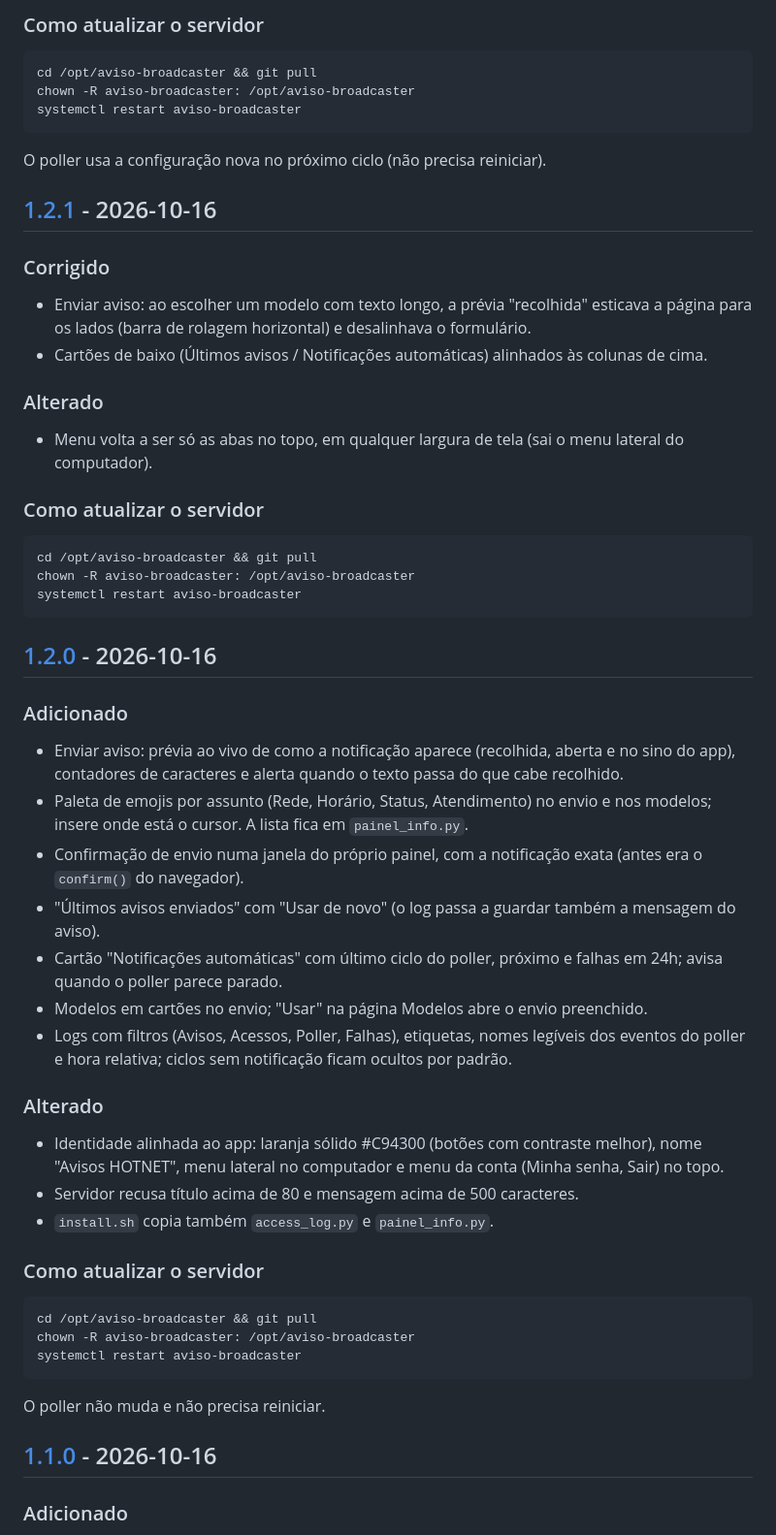
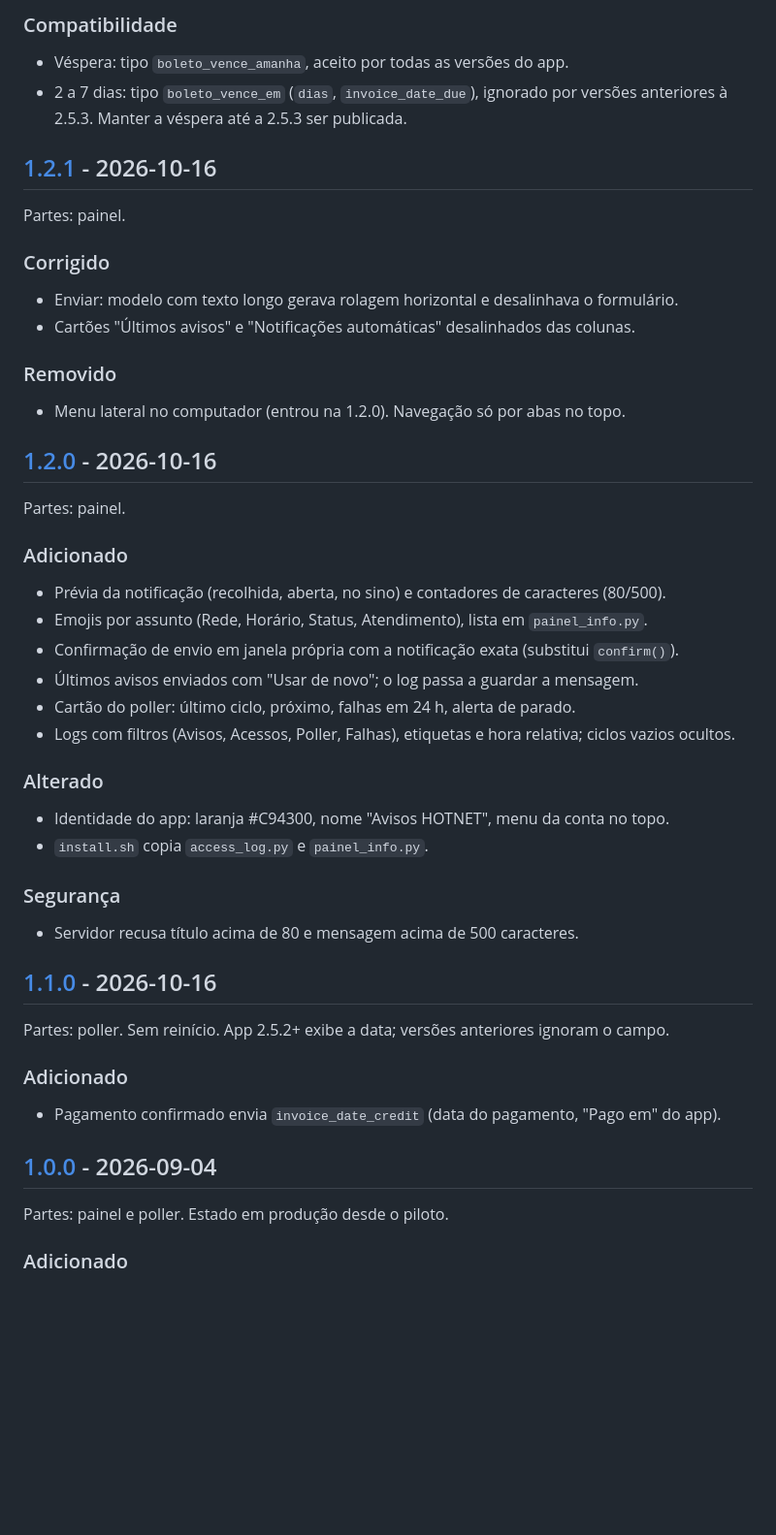
Before and after one commit to jmanoelslva/AVISOS_APP_ANDROID_HOTNET, a Markdown page: CHANGELOG.md, the part around one of its changes. Shown at 97% size. Rendered like a GitHub page; blank space fills up the shorter version.

````diff
--- a/CHANGELOG.md
+++ b/CHANGELOG.md
@@ -72,65 +56,43 @@ começa vazia e se preenche a partir dele.
 
-### Como atualizar o servidor
-```bash
-cd /opt/aviso-broadcaster && git pull
-chown -R aviso-broadcaster: /opt/aviso-broadcaster
-systemctl restart aviso-broadcaster
-```
-O poller usa a configuração nova no próximo ciclo (não precisa reiniciar).
+### Compatibilidade
+- Véspera: tipo `boleto_vence_amanha`, aceito por todas as versões do app.
+- 2 a 7 dias: tipo `boleto_vence_em` (`dias`, `invoice_date_due`), ignorado por versões anteriores à 2.5.3. Manter a véspera até a 2.5.3 ser publicada.
 
 ## [1.2.1] - 2026-10-16
+Partes: painel.
 
 ### Corrigido
-- Enviar aviso: ao escolher um modelo com texto longo, a prévia "recolhida" esticava
-  a página para os lados (barra de rolagem horizontal) e desalinhava o formulário.
-- Cartões de baixo (Últimos avisos / Notificações automáticas) alinhados às colunas
-  de cima.
+- Enviar: modelo com texto longo gerava rolagem horizontal e desalinhava o formulário.
+- Cartões "Últimos avisos" e "Notificações automáticas" desalinhados das colunas.
+
+### Removido
+- Menu lateral no computador (entrou na 1.2.0). Navegação só por abas no topo.
+
+## [1.2.0] - 2026-10-16
+Partes: painel.
+
+### Adicionado
+- Prévia da notificação (recolhida, aberta, no sino) e contadores de caracteres (80/500).
+- Emojis por assunto (Rede, Horário, Status, Atendimento), lista em `painel_info.py`.
+- Confirmação de envio em janela própria com a notificação exata (substitui `confirm()`).
+- Últimos avisos enviados com "Usar de novo"; o log passa a guardar a mensagem.
+- Cartão do poller: último ciclo, próximo, falhas em 24 h, alerta de parado.
+- Logs com filtros (Avisos, Acessos, Poller, Falhas), etiquetas e hora relativa; ciclos vazios ocultos.
 
 ### Alterado
-- Menu volta a ser só as abas no topo, em qualquer largura de tela (sai o menu
-  lateral do computador).
+- Identidade do app: laranja #C94300, nome "Avisos HOTNET", menu da conta no topo.
+- `install.sh` copia `access_log.py` e `painel_info.py`.
 
-### Como atualizar o servidor
-```bash
-cd /opt/aviso-broadcaster && git pull
-chown -R aviso-broadcaster: /opt/aviso-broadcaster
-systemctl restart aviso-broadcaster
-```
+### Segurança
+- Servidor recusa título acima de 80 e mensagem acima de 500 caracteres.
 
-## [1.2.0] - 2026-10-16
+## [1.1.0] - 2026-10-16
+Partes: poller. Sem reinício. App 2.5.2+ exibe a data; versões anteriores ignoram o campo.
 
 ### Adicionado
-- Enviar aviso: prévia ao vivo de como a notificação aparece (recolhida, aberta e
-  no sino do app), contadores de caracteres e alerta quando o texto passa do que
-  cabe recolhido.
-- Paleta de emojis por assunto (Rede, Horário, Status, Atendimento) no envio e nos
-  modelos; insere onde está o cursor. A lista fica em `painel_info.py`.
-- Confirmação de envio numa janela do próprio painel, com a notificação exata
-  (antes era o `confirm()` do navegador).
-- "Últimos avisos enviados" com "Usar de novo" (o log passa a guardar também a
-  mensagem do aviso).
-- Cartão "Notificações automáticas" com último ciclo do poller, próximo e falhas
-  em 24h; avisa quando o poller parece parado.
-- Modelos em cartões no envio; "Usar" na página Modelos abre o envio preenchido.
-- Logs com filtros (Avisos, Acessos, Poller, Falhas), etiquetas, nomes legíveis
-  dos eventos do poller e hora relativa; ciclos sem notificação ficam ocultos
-  por padrão.
+- Pagamento confirmado envia `invoice_date_credit` (data do pagamento, "Pago em" do app).
 
-### Alterado
-- Identidade alinhada ao app: laranja sólido #C94300 (botões com contraste
-  melhor), nome "Avisos HOTNET", menu lateral no computador e menu da conta
-  (Minha senha, Sair) no topo.
-- Servidor recusa título acima de 80 e mensagem acima de 500 caracteres.
-- `install.sh` copia também `access_log.py` e `painel_info.py`.
-
-### Como atualizar o servidor
-```bash
-cd /opt/aviso-broadcaster && git pull
-chown -R aviso-broadcaster: /opt/aviso-broadcaster
-systemctl restart aviso-broadcaster
-```
-O poller não muda e não precisa reiniciar.
-
-## [1.1.0] - 2026-10-16
+## [1.0.0] - 2026-09-04
+Partes: painel e poller. Estado em produção desde o piloto.
 
 ### Adicionado
````
Also changed, not shown: other parts of CHANGELOG.md (+53 -89 lines).
